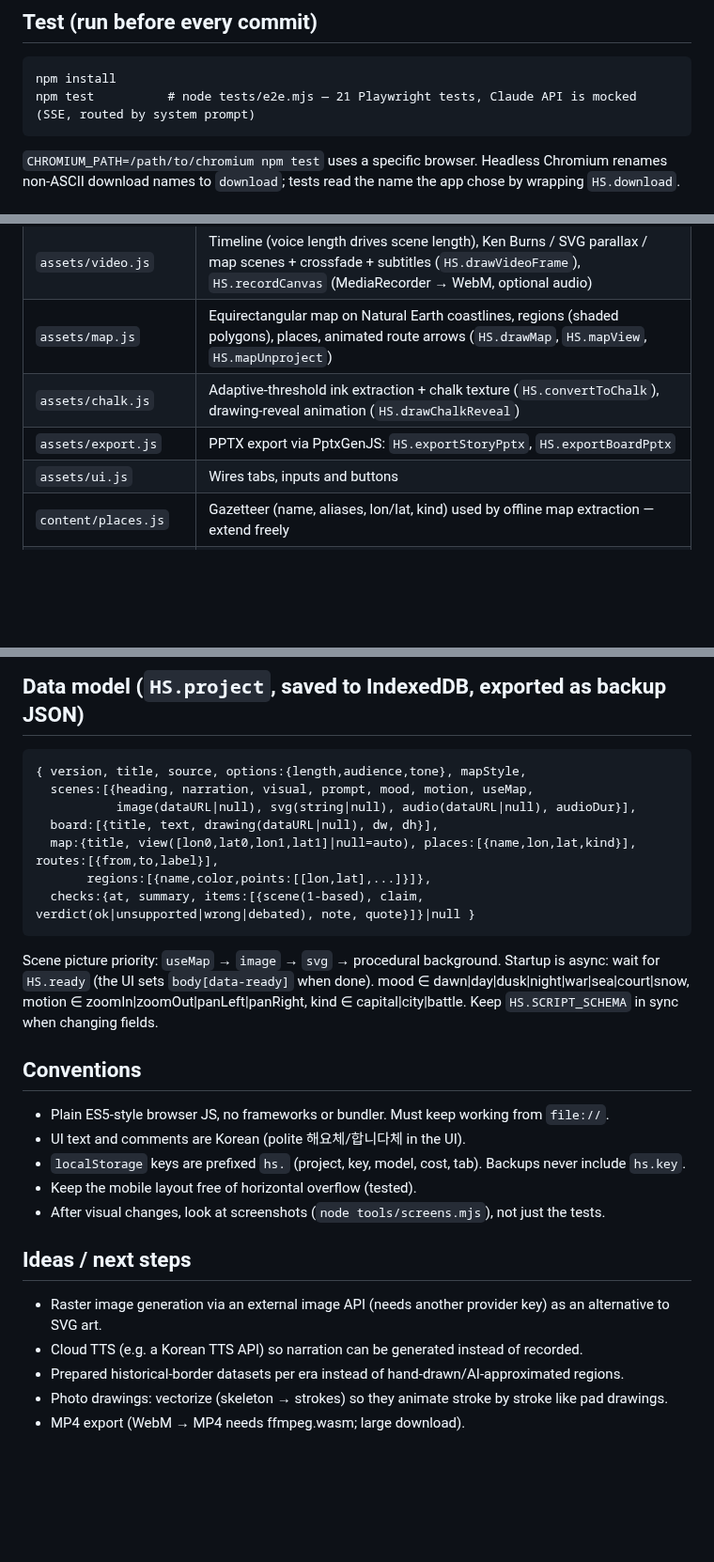
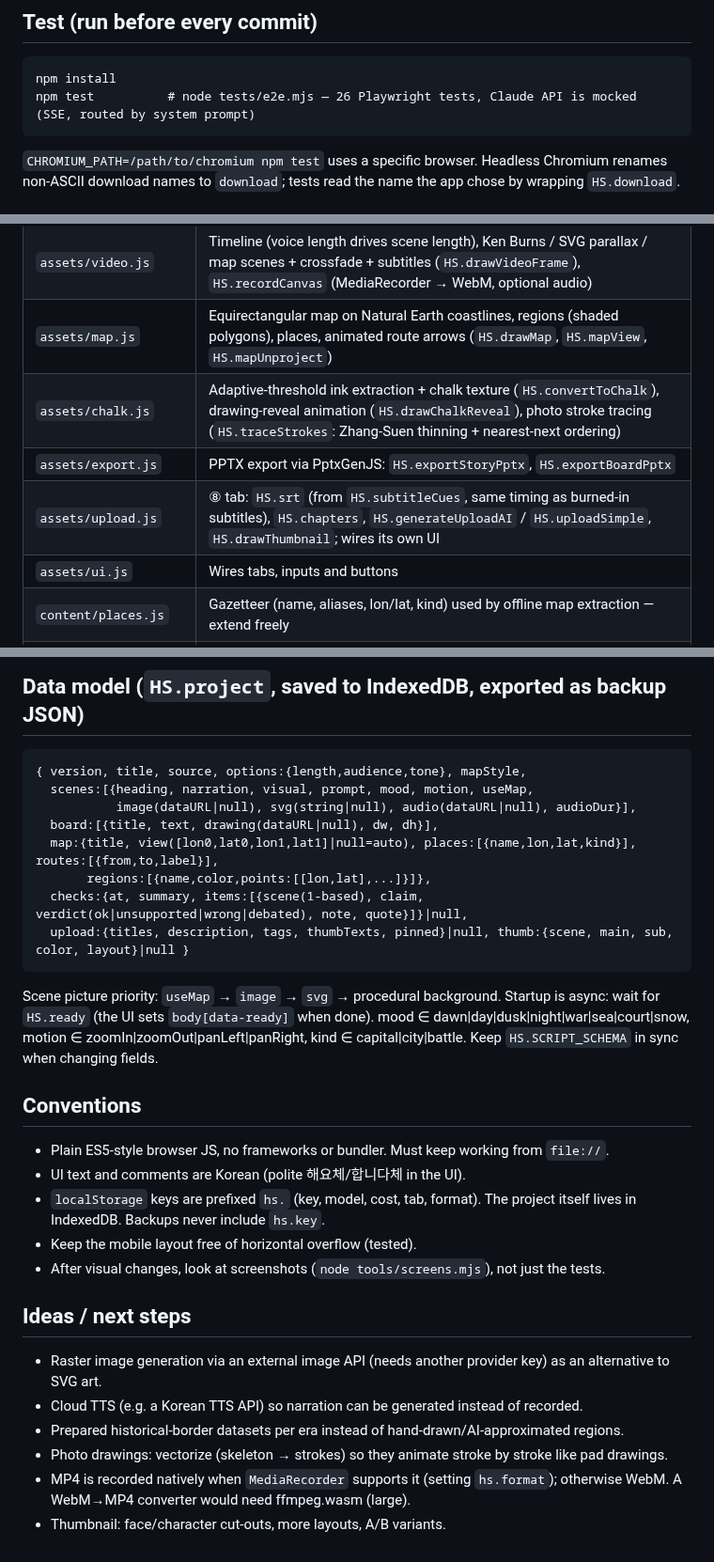
Before and after one commit to Happyotter25/history-studio, a Markdown page: AGENTS.md, 3 parts joined by grey strips. Shown at 94% size. Rendered like a GitHub page; blank space fills up the shorter version.

````diff
--- a/AGENTS.md
+++ b/AGENTS.md
@@ -20,7 +20,7 @@ This repo was started from the same author's 어전회의 (eojeon) project and f
 ## Test (run before every commit)
 ```
 npm install
-npm test          # node tests/e2e.mjs — 21 Playwright tests, Claude API is mocked (SSE, routed by system prompt)
+npm test          # node tests/e2e.mjs — 26 Playwright tests, Claude API is mocked (SSE, routed by system prompt)
 ```
 `CHROMIUM_PATH=/path/to/chromium npm test` uses a specific browser.
 Headless Chromium renames non-ASCII download names to `download`; tests read the name
@@ -38,8 +38,9 @@ the app chose by wrapping `HS.download`.
 | `assets/voice.js` | Per-scene narration audio (mic via MediaRecorder or file), `HS.playNarration` schedules it on the timeline (speakers or a MediaStream destination for recording) |
 | `assets/video.js` | Timeline (voice length drives scene length), Ken Burns / SVG parallax / map scenes + crossfade + subtitles (`HS.drawVideoFrame`), `HS.recordCanvas` (MediaRecorder → WebM, optional audio) |
 | `assets/map.js` | Equirectangular map on Natural Earth coastlines, regions (shaded polygons), places, animated route arrows (`HS.drawMap`, `HS.mapView`, `HS.mapUnproject`) |
-| `assets/chalk.js` | Adaptive-threshold ink extraction + chalk texture (`HS.convertToChalk`), drawing-reveal animation (`HS.drawChalkReveal`) |
+| `assets/chalk.js` | Adaptive-threshold ink extraction + chalk texture (`HS.convertToChalk`), drawing-reveal animation (`HS.drawChalkReveal`), photo stroke tracing (`HS.traceStrokes`: Zhang-Suen thinning + nearest-next ordering) |
 | `assets/export.js` | PPTX export via PptxGenJS: `HS.exportStoryPptx`, `HS.exportBoardPptx` |
+| `assets/upload.js` | ⑧ tab: `HS.srt` (from `HS.subtitleCues`, same timing as burned-in subtitles), `HS.chapters`, `HS.generateUploadAI` / `HS.uploadSimple`, `HS.drawThumbnail`; wires its own UI |
 | `assets/ui.js` | Wires tabs, inputs and buttons |
 | `content/places.js` | Gazetteer (name, aliases, lon/lat, kind) used by offline map extraction — extend freely |
 | `content/sample.js` | Sample source (임진왜란) |
@@ -57,7 +58,8 @@ the app chose by wrapping `HS.download`.
   board:[{title, text, drawing(dataURL|null), dw, dh}],
   map:{title, view([lon0,lat0,lon1,lat1]|null=auto), places:[{name,lon,lat,kind}], routes:[{from,to,label}],
        regions:[{name,color,points:[[lon,lat],...]}]},
-  checks:{at, summary, items:[{scene(1-based), claim, verdict(ok|unsupported|wrong|debated), note, quote}]}|null }
+  checks:{at, summary, items:[{scene(1-based), claim, verdict(ok|unsupported|wrong|debated), note, quote}]}|null,
+  upload:{titles, description, tags, thumbTexts, pinned}|null, thumb:{scene, main, sub, color, layout}|null }
 ```
 Scene picture priority: `useMap` → `image` → `svg` → procedural background.
 Startup is async: wait for `HS.ready` (the UI sets `body[data-ready]` when done).
@@ -67,7 +69,7 @@ kind ∈ capital|city|battle. Keep `HS.SCRIPT_SCHEMA` in sync when changing fiel
 ## Conventions
 - Plain ES5-style browser JS, no frameworks or bundler. Must keep working from `file://`.
 - UI text and comments are Korean (polite 해요체/합니다체 in the UI).
-- `localStorage` keys are prefixed `hs.` (project, key, model, cost, tab). Backups never include `hs.key`.
+- `localStorage` keys are prefixed `hs.` (key, model, cost, tab, format). The project itself lives in IndexedDB. Backups never include `hs.key`.
 - Keep the mobile layout free of horizontal overflow (tested).
 - After visual changes, look at screenshots (`node tools/screens.mjs`), not just the tests.
 
@@ -76,4 +78,5 @@ kind ∈ capital|city|battle. Keep `HS.SCRIPT_SCHEMA` in sync when changing fiel
 - Cloud TTS (e.g. a Korean TTS API) so narration can be generated instead of recorded.
 - Prepared historical-border datasets per era instead of hand-drawn/AI-approximated regions.
 - Photo drawings: vectorize (skeleton → strokes) so they animate stroke by stroke like pad drawings.
-- MP4 export (WebM → MP4 needs ffmpeg.wasm; large download).
+- MP4 is recorded natively when `MediaRecorder` supports it (setting `hs.format`); otherwise WebM. A WebM→MP4 converter would need ffmpeg.wasm (large).
+- Thumbnail: face/character cut-outs, more layouts, A/B variants.
````
Also changed, not shown: README.md (+14 -6 lines), docs/script.png, docs/thumbnail.png (added), docs/upload.png (added), 8 other files.
